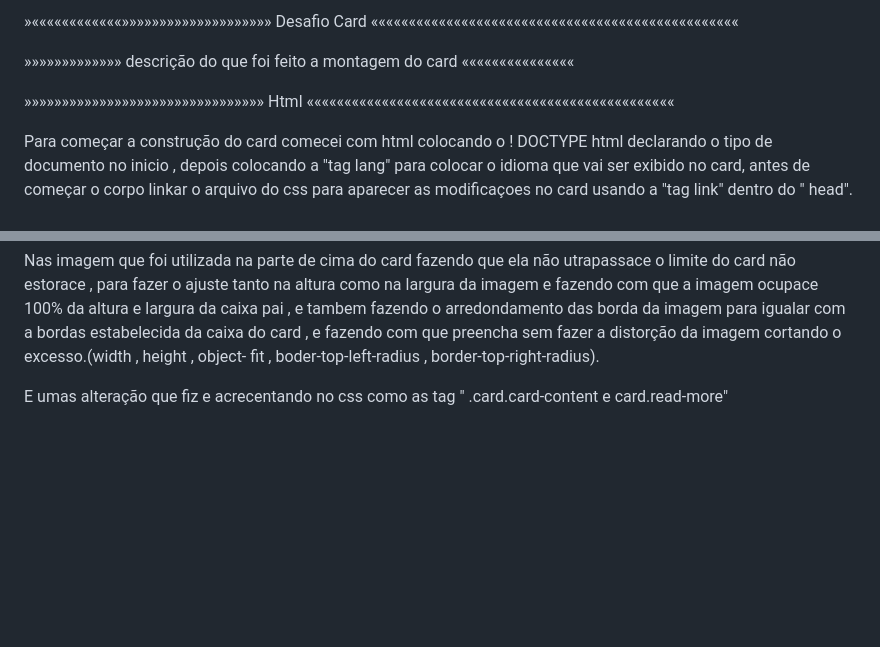
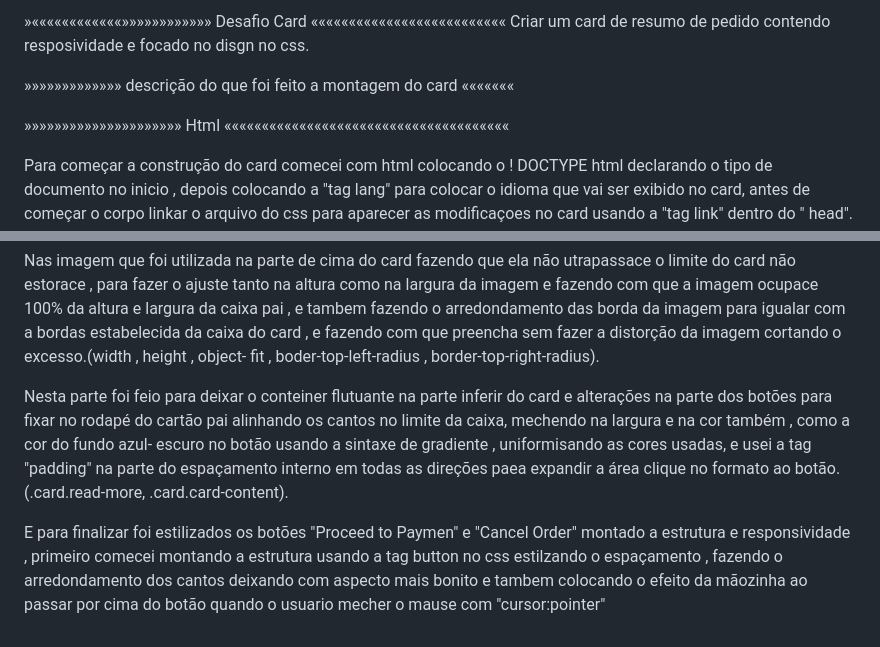
Before and after one commit to dasilvaaquinoa-coder/trabalho-front, a Markdown page: README.md, 2 parts joined by grey strips. GitHub-like rendering; blank space fills up the shorter version.

```diff
--- a/README.md
+++ b/README.md
@@ -1,10 +1,11 @@
 
-»««««««««««««»»»»»»»»»»»»»»»»»»»»    Desafio Card «««««««««««««««««««««««««««««««««««««««««««««««««
+»««««««««««««»»»»»»»»»»»»  Desafio Card ««««««««««««««««««««««««««
+Criar um card de resumo de pedido contendo resposividade e focado no disgn no css.
 
-»»»»»»»»»»»»»  descrição do que foi feito a montagem do card «««««««««««««««
+»»»»»»»»»»»»» descrição do que foi feito a montagem do card «««««««
 
 
-»»»»»»»»»»»»»»»»»»»»»»»»»»»»»»»»       Html       «««««««««««««««««««««««««««««««««««««««««««««««««
+»»»»»»»»»»»»»»»»»»»»»       Html ««««««««««««««««««««««««««««««««««««««
 
 Para começar a construção do card comecei com html  colocando o ! DOCTYPE html declarando o tipo de documento no inicio , depois colocando a "tag lang" para colocar o idioma que vai ser exibido no card, antes de começar o corpo linkar o arquivo do css para aparecer as modificaçoes no card usando a
 "tag link" dentro do " head".
@@ -29,4 +30,6 @@ Na tag "card" foi utilizado tag para o empilhamento dos filhos verticalmete , e
 
 Nas imagem que foi utilizada na parte de cima do card fazendo que ela não utrapassace o limite do card não estorace , para fazer o ajuste tanto na altura como na largura da imagem e fazendo com que a imagem ocupace 100% da altura e largura da caixa pai , e tambem fazendo o arredondamento das borda da imagem para igualar com a bordas estabelecida da caixa do card , e fazendo com que preencha sem fazer a distorção da imagem cortando o excesso.(width , height , object- fit , boder-top-left-radius , border-top-right-radius).
 
-E umas alteração que fiz e acrecentando no css como as tag " .card.card-content e card.read-more"
+Nesta parte foi feio para deixar o conteiner  flutuante na parte inferir  do card e alterações na parte dos botões para fixar no rodapé do cartão pai alinhando os cantos no limite da caixa, mechendo na largura e na cor também , como a cor do fundo azul- escuro no botão usando a sintaxe de gradiente , uniformisando as cores usadas, e usei a tag "padding" na parte do espaçamento interno em todas as direções paea expandir a área clique no formato ao botão.(.card.read-more, .card.card-content).
+
+E para finalizar foi estilizados os botões "Proceed to Paymen" e "Cancel Order" montado a estrutura e responsividade , primeiro comecei montando a estrutura usando  a tag button no css estilzando o espaçamento , fazendo o arredondamento dos cantos deixando com aspecto mais bonito e tambem colocando o efeito da mãozinha ao passar por cima do botão quando o usuario mecher o mause com "cursor:pointer"
```
Also changed, not shown: other parts of README.md (+1 -1 lines).
